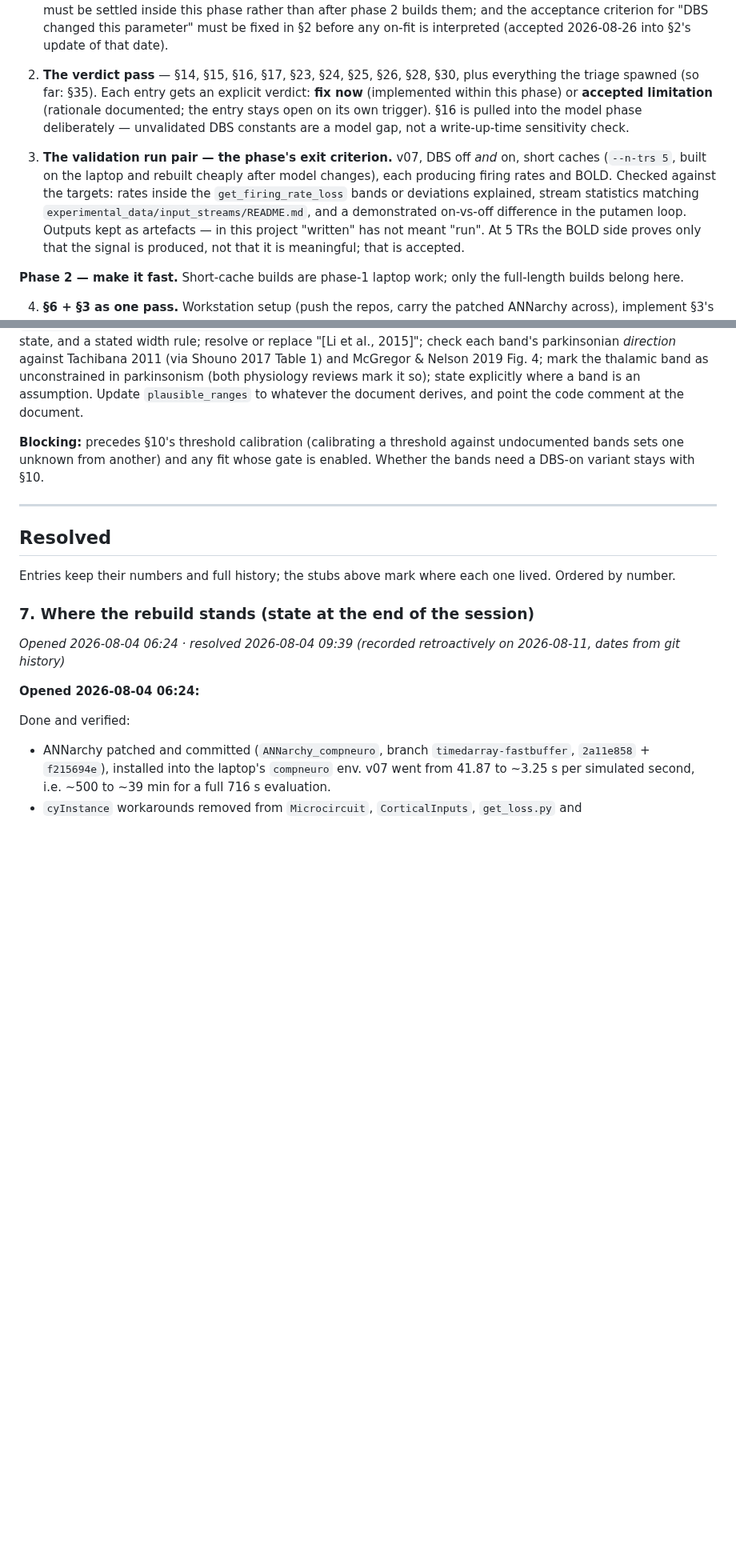
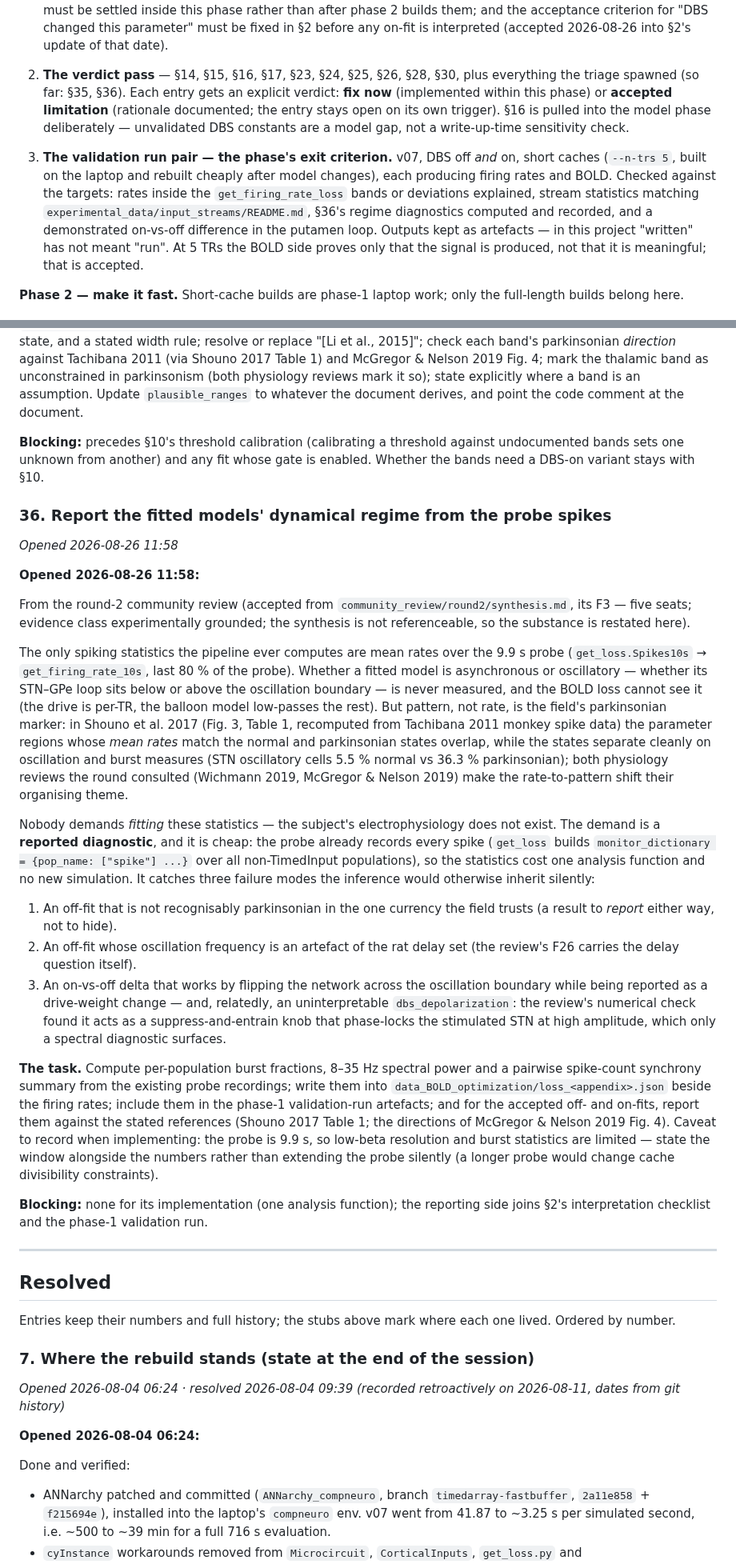
Before and after one commit to Olimaol/BGM_22, a Markdown page: TODO.md, 2 parts joined by grey strips. Shown at 80% size. GitHub-like rendering; blank space fills up the shorter version.

Commit message:
docs: accept review F3 as TODO §36 -- regime diagnostics from the probe
Why:
  Triage of round-2 F3 (five seats, experimentally grounded): the
  pipeline only ever computes mean rates, but mean rates cannot certify
  the dynamical regime -- in Shouno 2017 the rate-matched normal and
  parkinsonian parameter regions overlap and separate only on
  oscillation/burst measures. Without a regime diagnostic the inference
  silently inherits an on-vs-off delta that flips the network across
  the oscillation boundary while being reported as a weight change.

Changed:
  - TODO.md: new entry §36 (burst fractions, 8-35 Hz power, pairwise
    synchrony from the existing probe spike recordings, written into
    the loss JSON and reported against the monkey/human references;
    9.9 s probe window stated as a limitation, not silently extended);
    Roadmap item 2 records it as spawned, item 3's validation-run exit
    criterion now includes the diagnostics

Result:
  Tier 1 fully triaged: F1 -> §35, F2 -> §2, F3 -> §36, all accepted.
  §36 costs one analysis function and no new simulation.

Next:
  Tier 2: F4 (parameter provenance), F5 (hyperdirect pathway), F6
  (pooled-ROI mixing), F7 (medication state), F8 (gpe_cp identity).

Refs: §36, §2, §34

```diff
--- a/TODO.md
+++ b/TODO.md
@@ -101,7 +101,7 @@ now feed the triage below.)
    this parameter" must be fixed in §2 before any on-fit is interpreted
    (accepted 2026-08-26 into §2's update of that date).
 2. **The verdict pass** — §14, §15, §16, §17, §23, §24, §25, §26, §28, §30,
-   plus everything the triage spawned (so far: §35). Each entry gets an explicit verdict:
+   plus everything the triage spawned (so far: §35, §36). Each entry gets an explicit verdict:
    **fix now** (implemented within this phase) or **accepted limitation**
    (rationale documented; the entry stays open on its own trigger). §16 is
    pulled into the model phase deliberately — unvalidated DBS constants are
@@ -111,7 +111,8 @@ now feed the triage below.)
    cheaply after model changes), each producing firing rates and BOLD.
    Checked against the targets: rates inside the `get_firing_rate_loss`
    bands or deviations explained, stream statistics matching
-   `experimental_data/input_streams/README.md`, and a demonstrated on-vs-off
+   `experimental_data/input_streams/README.md`, §36's regime diagnostics
+   computed and recorded, and a demonstrated on-vs-off
    difference in the putamen loop. Outputs kept as artefacts — in this
    project "written" has not meant "run". At 5 TRs the BOLD side proves only
    that the signal is produced, not that it is meaningful; that is accepted.
@@ -1025,6 +1026,65 @@ document derives, and point the code comment at the document.
 **Blocking:** precedes §10's threshold calibration (calibrating a threshold
 against undocumented bands sets one unknown from another) and any fit whose
 gate is enabled. Whether the bands need a DBS-on variant stays with §10.
+
+### 36. Report the fitted models' dynamical regime from the probe spikes
+
+*Opened 2026-08-26 11:58*
+
+**Opened 2026-08-26 11:58:**
+
+From the round-2 community review (accepted from
+`community_review/round2/synthesis.md`, its F3 — five seats; evidence class
+experimentally grounded; the synthesis is not referenceable, so the
+substance is restated here).
+
+The only spiking statistics the pipeline ever computes are mean rates over
+the 9.9 s probe (`get_loss.Spikes10s` → `get_firing_rate_10s`, last 80 % of
+the probe). Whether a fitted model is asynchronous or oscillatory — whether
+its STN–GPe loop sits below or above the oscillation boundary — is never
+measured, and the BOLD loss cannot see it (the drive is per-TR, the balloon
+model low-passes the rest). But pattern, not rate, is the field's
+parkinsonian marker: in Shouno et al. 2017 (Fig. 3, Table 1, recomputed
+from Tachibana 2011 monkey spike data) the parameter regions whose *mean
+rates* match the normal and parkinsonian states overlap, while the states
+separate cleanly on oscillation and burst measures (STN oscillatory cells
+5.5 % normal vs 36.3 % parkinsonian); both physiology reviews the round
+consulted (Wichmann 2019, McGregor & Nelson 2019) make the rate-to-pattern
+shift their organising theme.
+
+Nobody demands *fitting* these statistics — the subject's electrophysiology
+does not exist. The demand is a **reported diagnostic**, and it is cheap:
+the probe already records every spike (`get_loss` builds
+`monitor_dictionary = {pop_name: ["spike"] ...}` over all non-TimedInput
+populations), so the statistics cost one analysis function and no new
+simulation. It catches three failure modes the inference would otherwise
+inherit silently:
+
+1. An off-fit that is not recognisably parkinsonian in the one currency the
+   field trusts (a result to *report* either way, not to hide).
+2. An off-fit whose oscillation frequency is an artefact of the rat delay
+   set (the review's F26 carries the delay question itself).
+3. An on-vs-off delta that works by flipping the network across the
+   oscillation boundary while being reported as a drive-weight change —
+   and, relatedly, an uninterpretable `dbs_depolarization`: the review's
+   numerical check found it acts as a suppress-and-entrain knob that
+   phase-locks the stimulated STN at high amplitude, which only a spectral
+   diagnostic surfaces.
+
+**The task.** Compute per-population burst fractions, 8–35 Hz spectral
+power and a pairwise spike-count synchrony summary from the existing probe
+recordings; write them into `data_BOLD_optimization/loss_<appendix>.json`
+beside the firing rates; include them in the phase-1 validation-run
+artefacts; and for the accepted off- and on-fits, report them against the
+stated references (Shouno 2017 Table 1; the directions of McGregor & Nelson
+2019 Fig. 4). Caveat to record when implementing: the probe is 9.9 s, so
+low-beta resolution and burst statistics are limited — state the window
+alongside the numbers rather than extending the probe silently (a longer
+probe would change cache divisibility constraints).
+
+**Blocking:** none for its implementation (one analysis function); the
+reporting side joins §2's interpretation checklist and the phase-1
+validation run.
 
 ---
 
```
